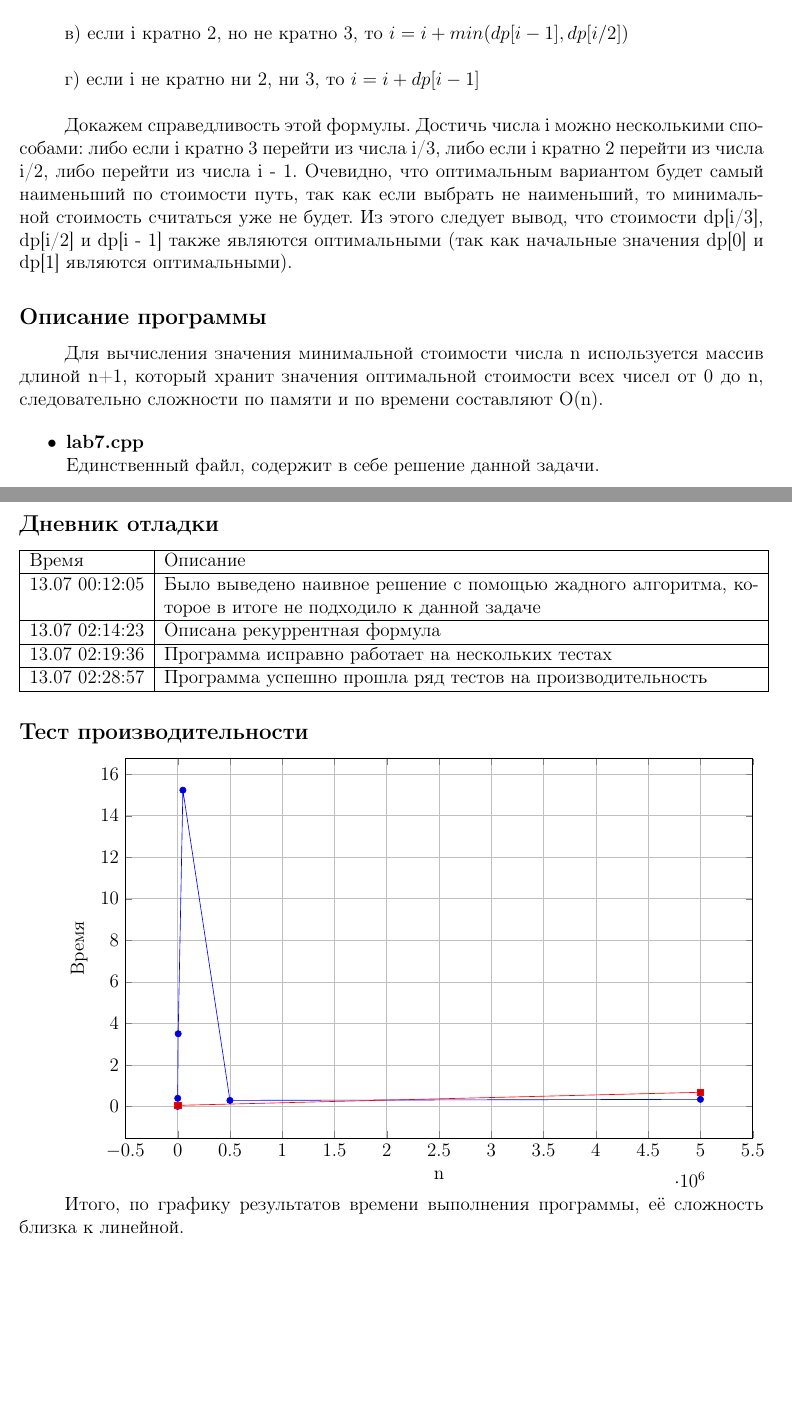
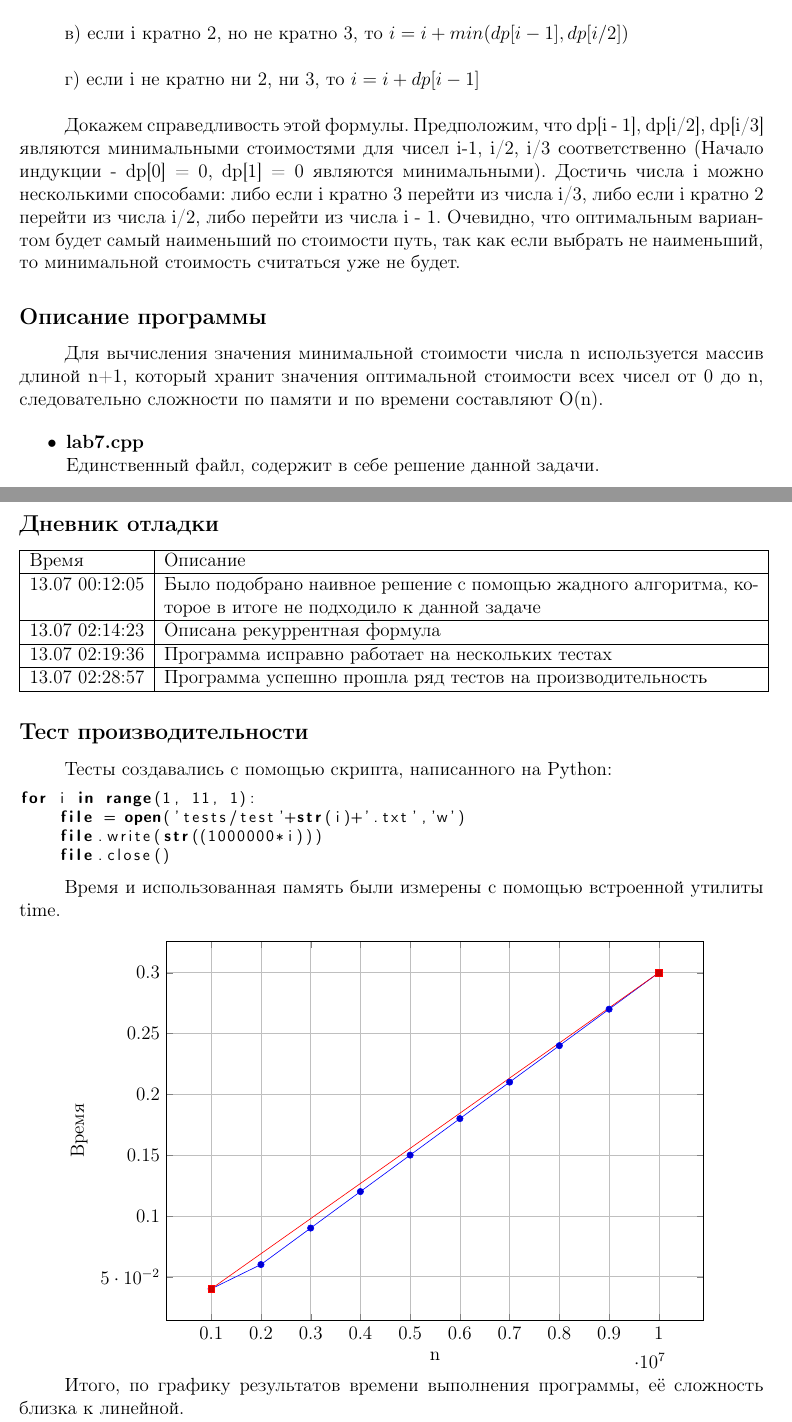
Before and after one commit to alexLopatin/Diskran, a LaTeX document (lab7/report/lab7.tex): two parts of pages 2 and 3 of 4, joined at a grey line, cut so that both start at the same text, the shorter picture padded with empty space. Compiled offline with pdfLaTeX.

Commit message:
added report for lab7

```diff
--- a/lab7/report/lab7.tex
+++ b/lab7/report/lab7.tex
@@ -88,7 +88,7 @@ a) если i кратно 6, то $i = i + min( dp[ i - 1 ], dp[ i / 2], dp[ i
 
 г) если i не кратно ни 2, ни 3, то $i = i + dp[ i - 1 ]$\\
 
-Докажем справедливость этой формулы. Достичь числа i можно несколькими способами: либо если i кратно 3 перейти из числа i/3, либо если i кратно 2 перейти из числа i/2, либо перейти из числа i - 1. Очевидно, что оптимальным вариантом будет самый наименьший по стоимости путь, так как если выбрать не наименьший, то минимальной стоимость считаться уже не будет. Из этого следует вывод, что стоимости dp[i/3], dp[i/2]  и dp[i - 1] также являются оптимальными (так как начальные значения dp[0] и dp[1] являются оптимальными).
+Докажем справедливость этой формулы. Предположим, что dp[i - 1], dp[i/2], dp[i/3] являются минимальными стоимостями для чисел i-1, i/2, i/3 соответственно (Начало индукции - dp[0] = 0, dp[1] = 0 являются минимальными). Достичь числа i можно несколькими способами: либо если i кратно 3 перейти из числа i/3, либо если i кратно 2 перейти из числа i/2, либо перейти из числа i - 1.  Очевидно, что оптимальным вариантом будет самый наименьший по стоимости путь, так как если выбрать не наименьший, то минимальной стоимость считаться уже не будет.
 
 \subsection*{Описание программы}
 
@@ -105,25 +105,40 @@ a) если i кратно 6, то $i = i + min( dp[ i - 1 ], dp[ i / 2], dp[ i
 \begin{tabular}{|l|p{13.2cm}|P{0.675\linewidth}|}
     \hline
     Время&  Описание \\ \hline
-    13.07 00:12:05& Было выведено наивное решение с помощью жадного алгоритма, которое в итоге не подходило к данной задаче\\ \hline
+    13.07 00:12:05& Было подобрано наивное решение с помощью жадного алгоритма, которое в итоге не подходило к данной задаче\\ \hline
     13.07 02:14:23& Описана рекуррентная формула\\ \hline
     13.07 02:19:36& Программа исправно работает на нескольких тестах\\ \hline
     13.07 02:28:57& Программа успешно прошла ряд тестов на производительность\\ \hline
 \end{tabular}
 \smallbreak
 \subsection*{Тест производительности}
+
+Тесты создавались с помощью скрипта, написанного на Python:
+\begin{lstlisting}[language=python]
+for i in range(1, 11, 1):
+    file = open('tests/test'+str(i)+'.txt','w')
+    file.write(str((1000000*i)))
+    file.close()
+\end{lstlisting}
+
+Время и использованная память были измерены с помощью встроенной утилиты time.\\
+
 \begin{tikzpicture}
-    \begin{axis}[ylabel=Время,xlabel=n, width=15.5cm, height=10cm,grid=both]
+    \begin{axis}[ylabel=Время,xlabel=n, width=13.5cm, height=10cm,grid=both]
     \addplot coordinates {
-        ( 5000000, 0.34 )
-        ( 500000, 0.29 )
-        ( 50000, 15.23 )
-        ( 5000, 3.50 )
-        ( 500, 0.39 )
-        ( 50, 0.001  )};
+        ( 10000000, 0.30 )
+        ( 9000000, 0.27 )
+        ( 8000000, 0.24 )
+        ( 7000000, 0.21 )
+        ( 6000000, 0.18 )
+        ( 5000000, 0.15 )
+        ( 4000000, 0.12 )
+        ( 3000000, 0.09 )
+        ( 2000000, 0.06 )
+        ( 1000000, 0.04  )};
     \addplot coordinates {
-    ( 50, 0.05)
-    ( 5000000, 0.68 )};
+    ( 1000000, 0.04)
+    ( 10000000, 0.30 )};
     \end{axis}
 
 \end{tikzpicture}
@@ -148,5 +162,7 @@ a) если i кратно 6, то $i = i + min( dp[ i - 1 ], dp[ i / 2], dp[ i
 \end{axis}
 \end{tikzpicture}
 
+Судя по графику, сложность по памяти приблизительно равна линейной. \\
+
 \subsection*{Выводы}
 
```
Also changed, not shown: lab7/report/lab7.pdf, lab7/report/lab7.tex (25 more changed lines), 2 other files.
